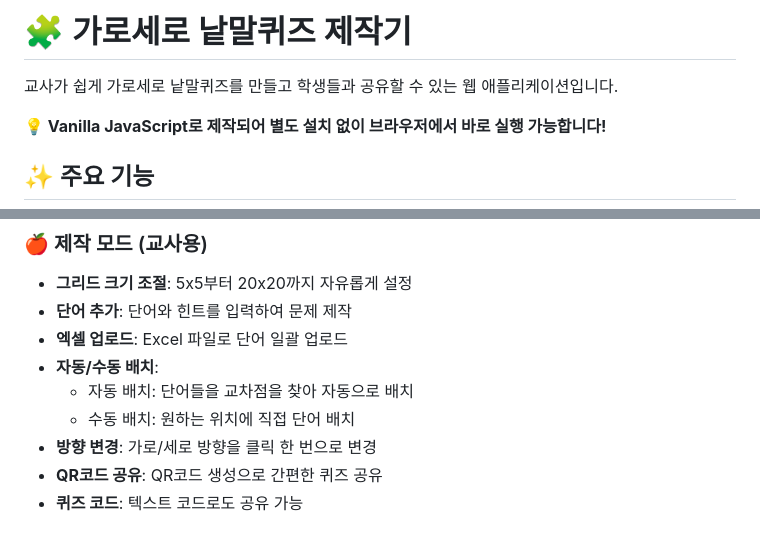
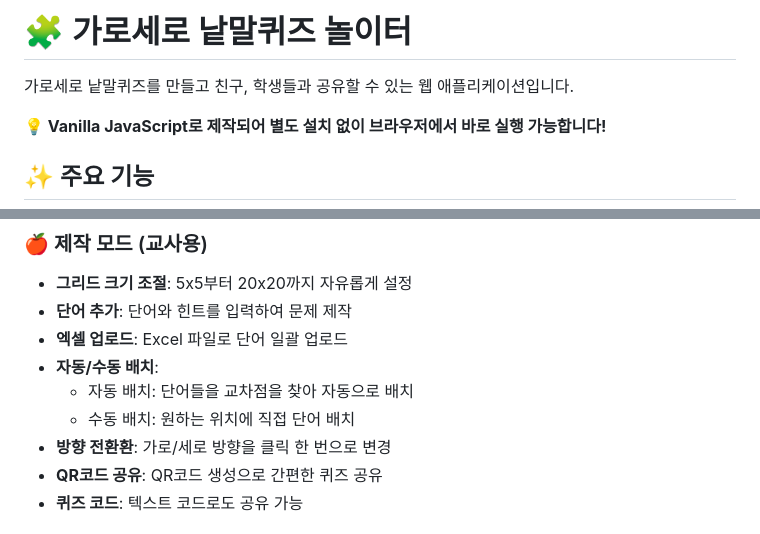
Before and after one commit to yoorrard/crossword-quiz-app, a Markdown page: README.md, 2 parts joined by grey strips. Rendered like a GitHub page.

```diff
--- a/README.md
+++ b/README.md
@@ -1,6 +1,6 @@
-# 🧩 가로세로 낱말퀴즈 제작기
+# 🧩 가로세로 낱말퀴즈 놀이터
 
-교사가 쉽게 가로세로 낱말퀴즈를 만들고 학생들과 공유할 수 있는 웹 애플리케이션입니다.
+가로세로 낱말퀴즈를 만들고 친구, 학생들과 공유할 수 있는 웹 애플리케이션입니다.
 
 **💡 Vanilla JavaScript로 제작되어 별도 설치 없이 브라우저에서 바로 실행 가능합니다!**
 
@@ -13,7 +13,7 @@
 - **자동/수동 배치**:
   - 자동 배치: 단어들을 교차점을 찾아 자동으로 배치
   - 수동 배치: 원하는 위치에 직접 단어 배치
-- **방향 변경**: 가로/세로 방향을 클릭 한 번으로 변경
+- **방향 전환환**: 가로/세로 방향을 클릭 한 번으로 변경
 - **QR코드 공유**: QR코드 생성으로 간편한 퀴즈 공유
 - **퀴즈 코드**: 텍스트 코드로도 공유 가능
 
```
